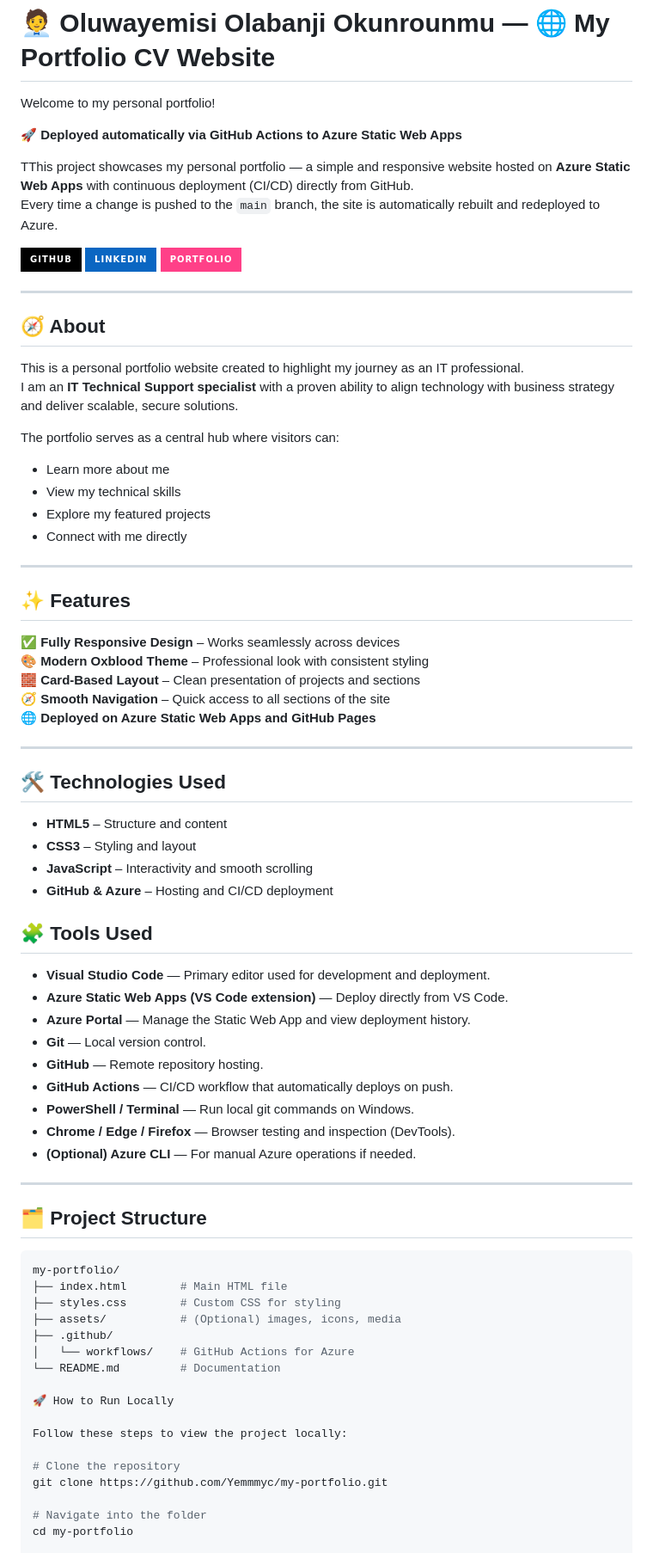
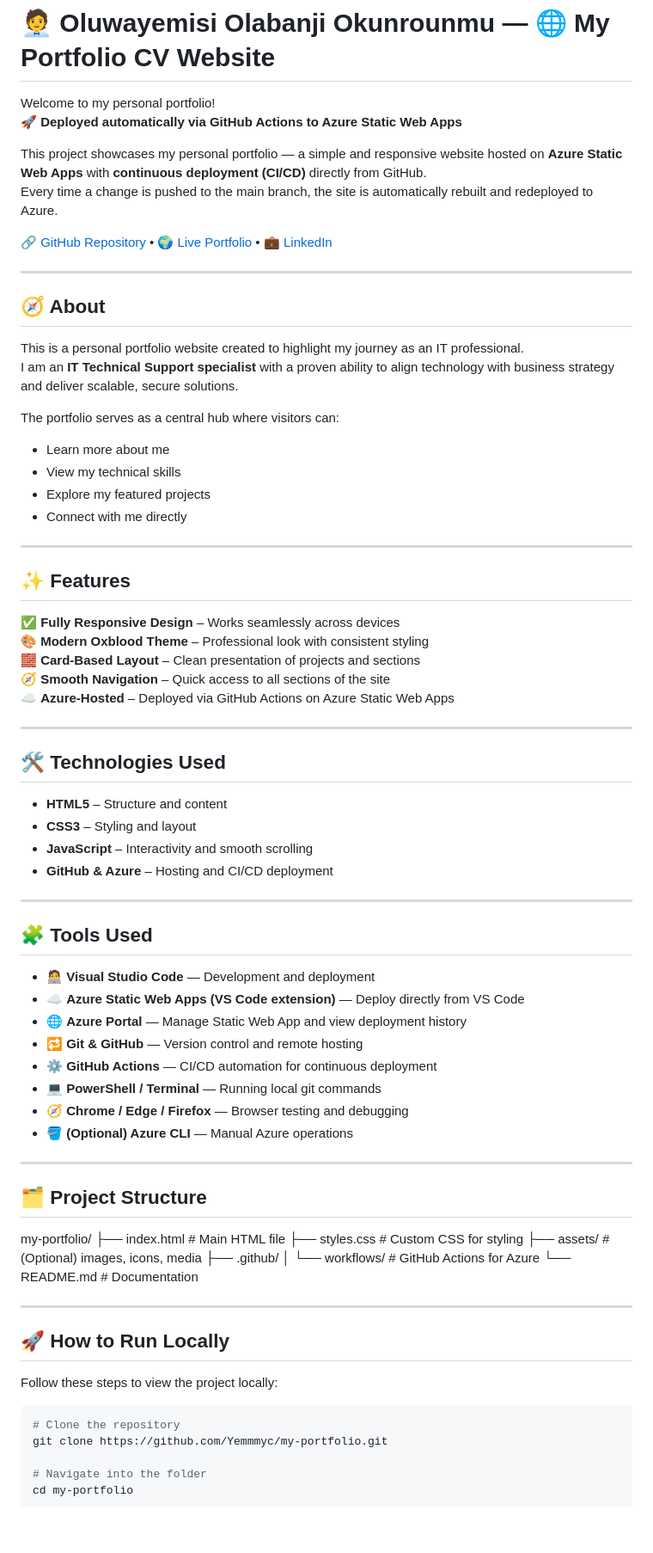
Before and after one commit to Yemmmyc/my-portfolio, a Markdown page: ReadMe.md, the part around one of its changes. Shown at 86% size. Drawn GitHub-style; badges without logos; blank space fills up the shorter version.

````diff
--- a/ReadMe.md
+++ b/ReadMe.md
@@ -3,15 +1,12 @@
 # 🧑‍💼 Oluwayemisi Olabanji Okunrounmu — 🌐 My Portfolio CV Website
 
 Welcome to my personal portfolio!
-
 🚀 **Deployed automatically via GitHub Actions to Azure Static Web Apps**
 
-TThis project showcases my personal portfolio — a simple and responsive website hosted on **Azure Static Web Apps** with continuous deployment (CI/CD) directly from GitHub.
-Every time a change is pushed to the `main` branch, the site is automatically rebuilt and redeployed to Azure.
+This project showcases my personal portfolio — a simple and responsive website hosted on **Azure Static Web Apps** with **continuous deployment (CI/CD)** directly from GitHub.
+Every time a change is pushed to the main branch, the site is automatically rebuilt and redeployed to Azure.
 
-[![GitHub](https://img.shields.io/badge/GitHub-000000?style=for-the-badge&logo=github&logoColor=white)](https://github.com/Yemmmyc)
-[![LinkedIn](https://img.shields.io/badge/LinkedIn-0A66C2?style=for-the-badge&logo=linkedin&logoColor=white)](https://www.linkedin.com/in/oluwayemisi-okunrounmu-13936a18)
-[![Portfolio](https://img.shields.io/badge/Portfolio-FF4088?style=for-the-badge&logo=vercel&logoColor=white)](https://ashy-cliff-0b25d7a10.2.azurestaticapps.net/)
+[🔗 GitHub Repository](https://github.com/Yemmmyc/my-portfolio) • [🌍 Live Portfolio](https://ashy-cliff-0b25d7a10.2.azurestaticapps.net/) • [💼 LinkedIn](#)
 
 ---
 
@@ -21,6 +16,7 @@ This is a personal portfolio website created to highlight my journey as an IT pr
 I am an **IT Technical Support specialist** with a proven ability to align technology with business strategy and deliver scalable, secure solutions.
 
 The portfolio serves as a central hub where visitors can:
+
 - Learn more about me
 - View my technical skills
 - Explore my featured projects
@@ -34,7 +30,7 @@ The portfolio serves as a central hub where visitors can:
 🎨 **Modern Oxblood Theme** – Professional look with consistent styling
 🧱 **Card-Based Layout** – Clean presentation of projects and sections
 🧭 **Smooth Navigation** – Quick access to all sections of the site
-🌐 **Deployed on Azure Static Web Apps and GitHub Pages**
+☁️ **Azure-Hosted** – Deployed via GitHub Actions on Azure Static Web Apps
 
 ---
 
@@ -45,35 +41,39 @@ The portfolio serves as a central hub where visitors can:
 - **JavaScript** – Interactivity and smooth scrolling
 - **GitHub & Azure** – Hosting and CI/CD deployment
 
+---
+
 ## 🧩 Tools Used
 
-- **Visual Studio Code** — Primary editor used for development and deployment.
-- **Azure Static Web Apps (VS Code extension)** — Deploy directly from VS Code.
-- **Azure Portal** — Manage the Static Web App and view deployment history.
-- **Git** — Local version control.
-- **GitHub** — Remote repository hosting.
-- **GitHub Actions** — CI/CD workflow that automatically deploys on push.
-- **PowerShell / Terminal** — Run local git commands on Windows.
-- **Chrome / Edge / Firefox** — Browser testing and inspection (DevTools).
-- **(Optional) Azure CLI** — For manual Azure operations if needed.
+- 🧑‍💻 **Visual Studio Code** — Development and deployment
+- ☁️ **Azure Static Web Apps (VS Code extension)** — Deploy directly from VS Code
+- 🌐 **Azure Portal** — Manage Static Web App and view deployment history
+- 🔁 **Git & GitHub** — Version control and remote hosting
+- ⚙️ **GitHub Actions** — CI/CD automation for continuous deployment
+- 💻 **PowerShell / Terminal** — Running local git commands
+- 🧭 **Chrome / Edge / Firefox** — Browser testing and debugging
+- 🪣 **(Optional) Azure CLI** — Manual Azure operations
 
 ---
 
 ## 🗂 Project Structure
 
-```bash
 my-portfolio/
-├── index.html        # Main HTML file
-├── styles.css        # Custom CSS for styling
-├── assets/           # (Optional) images, icons, media
+├── index.html # Main HTML file
+├── styles.css # Custom CSS for styling
+├── assets/ # (Optional) images, icons, media
 ├── .github/
-│   └── workflows/    # GitHub Actions for Azure
-└── README.md         # Documentation
+│ └── workflows/ # GitHub Actions for Azure
+└── README.md # Documentation
 
-🚀 How to Run Locally
+
+---
+
+## 🚀 How to Run Locally
 
 Follow these steps to view the project locally:
 
+```bash
 # Clone the repository
 git clone https://github.com/Yemmmyc/my-portfolio.git
 
````
Also changed, not shown: other parts of ReadMe.md (+5 -25 lines).
